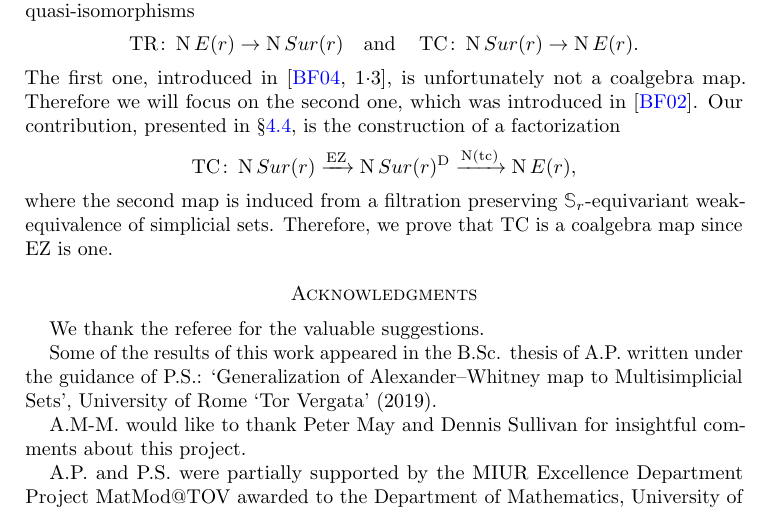
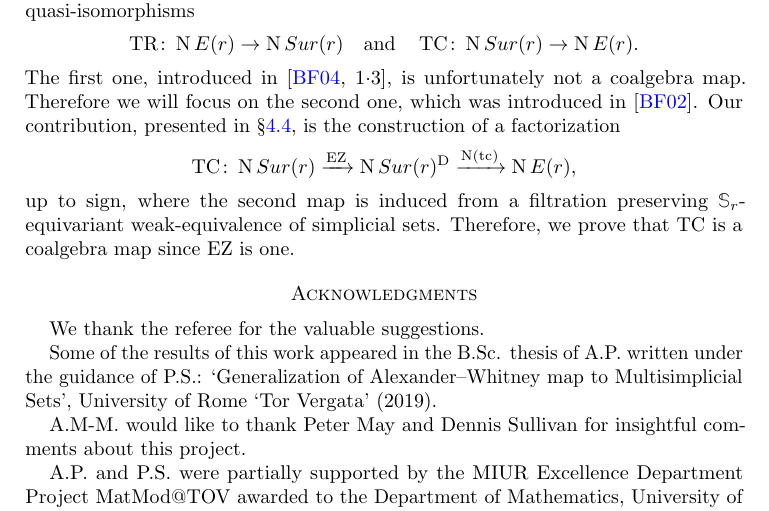
Before and after one commit to ammedmar/msimp, a LaTeX paper (msimp.tex, which reads sec/introduction.tex): part of page 3 of 18, cut so that both start at the same text. Compiled offline with pdfLaTeX.

Commit message:
Updates from Overleaf

```diff
--- a/sec/introduction.tex
+++ b/sec/introduction.tex
@@ -90,5 +90,5 @@ Our contribution, presented in \cref{ss:table completion}, is the construction o
 \[
 \TC \colon \chains\sur(r) \xra{\EZ} \chains\sur(r)^\diag \xra{\chains(\tc)} \chains \BE(r),
 \]
-where the second map is induced from a filtration preserving $\sym_r$-equivariant weak-equivalence of simplicial sets.
+up to sign, where the second map is induced from a filtration preserving $\sym_r$-equivariant weak-equivalence of simplicial sets.
 Therefore, we prove that $\TC$ is a coalgebra map since $\EZ$ is one.
```
